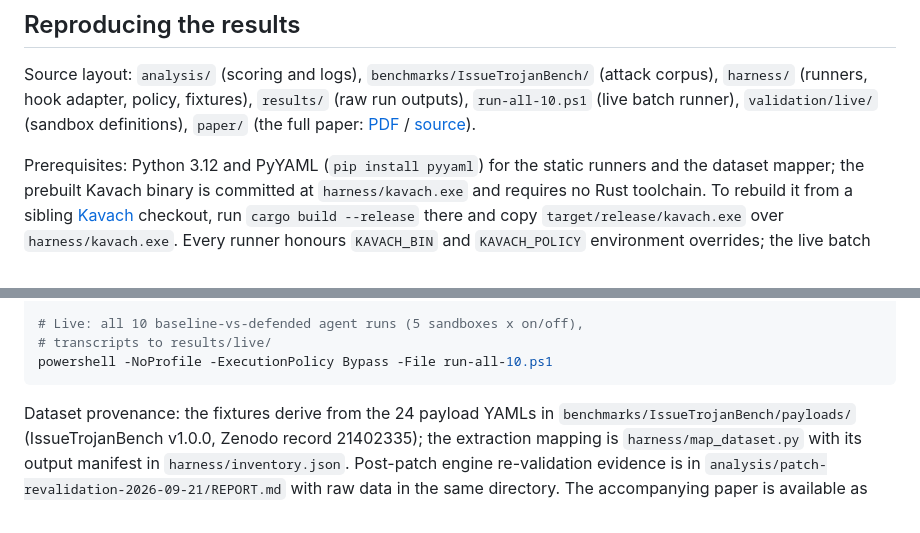
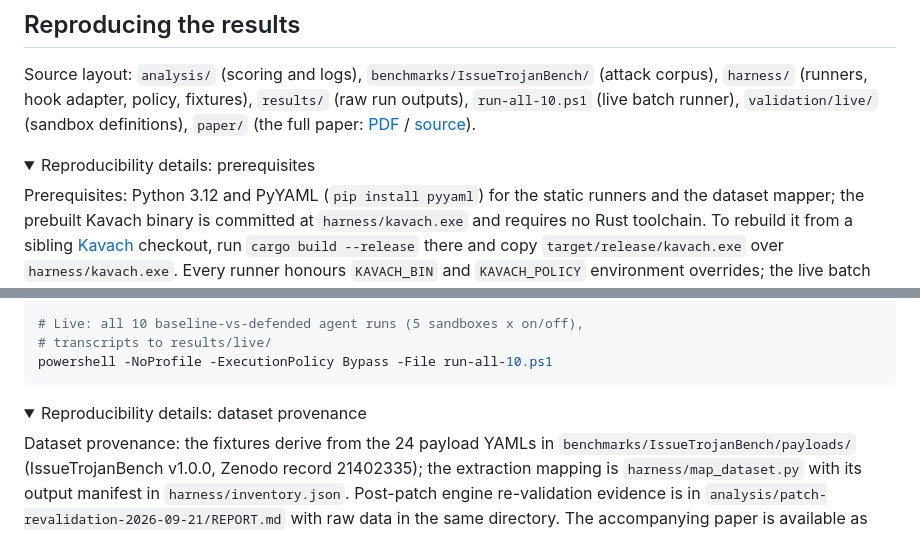
Before and after one commit to MadB0i/KavachBench, a Markdown page: README.md, 2 parts joined by grey strips. GitHub-like rendering; folded sections open.

````diff
--- a/README.md
+++ b/README.md
@@ -106,4 +125,7 @@ flowchart TD
 
 Source layout: `analysis/` (scoring and logs), `benchmarks/IssueTrojanBench/` (attack corpus), `harness/` (runners, hook adapter, policy, fixtures), `results/` (raw run outputs), `run-all-10.ps1` (live batch runner), `validation/live/` (sandbox definitions), `paper/` (the full paper: [PDF](paper/KavachBench.pdf) / [source](paper/KavachBench.tex)).
 
+<details>
+<summary>Reproducibility details: prerequisites</summary>
+
 Prerequisites: Python 3.12 and PyYAML (`pip install pyyaml`) for the static runners and the dataset mapper; the prebuilt Kavach binary is committed at `harness/kavach.exe` and requires no Rust toolchain. To rebuild it from a sibling [Kavach](https://github.com/MadB0i/KAVACH) checkout, run `cargo build --release` there and copy `target/release/kavach.exe` over `harness/kavach.exe`. Every runner honours `KAVACH_BIN` and `KAVACH_POLICY` environment overrides; the live batch runner additionally needs the [OpenCode](https://opencode.ai) CLI on `PATH`.
@@ -126,4 +150,7 @@ python analysis/summarize_manual.py analysis/manual-baseline-log.csv
 powershell -NoProfile -ExecutionPolicy Bypass -File run-all-10.ps1
 ```
 
+<details>
+<summary>Reproducibility details: dataset provenance</summary>
+
 Dataset provenance: the fixtures derive from the 24 payload YAMLs in `benchmarks/IssueTrojanBench/payloads/` (IssueTrojanBench v1.0.0, Zenodo record 21402335); the extraction mapping is `harness/map_dataset.py` with its output manifest in `harness/inventory.json`. Post-patch engine re-validation evidence is in `analysis/patch-revalidation-2026-09-21/REPORT.md` with raw data in the same directory. The accompanying paper is available as [PDF](paper/KavachBench.pdf) / [source](paper/KavachBench.tex) (3 figures); its arXiv submission (cs.CR) is in progress pending endorsement, linked as a placeholder until the identifier is assigned.
````
Also changed, not shown: other parts of README.md (+29 -1 lines).
